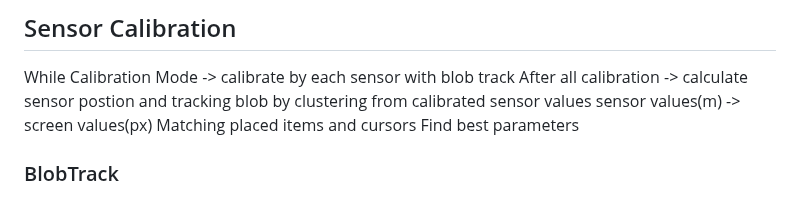
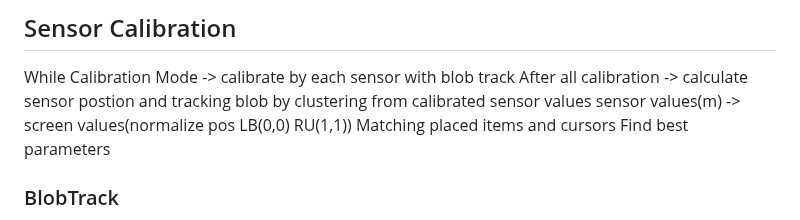
Before and after one commit to miwa-maroon/LiDAR-Interactive-Plugin, a Markdown page: README.md, the part around the change. Rendered like a GitHub page.

```diff
--- a/README.md
+++ b/README.md
@@ -87,7 +87,7 @@ Z - (b_{RZ} + b_{GZ} + b_{BZ})
 ## Sensor Calibration
 While Calibration Mode -> calibrate by each sensor with blob track
 After all calibration -> calculate sensor postion and tracking blob by clustering from calibrated sensor values
-sensor values(m) -> screen values(px)
+sensor values(m) -> screen values(normalize pos LB(0,0) RU(1,1))
 Matching placed items and cursors
 Find best parameters
 
```
